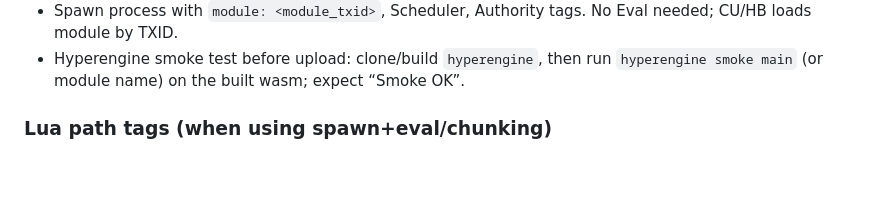
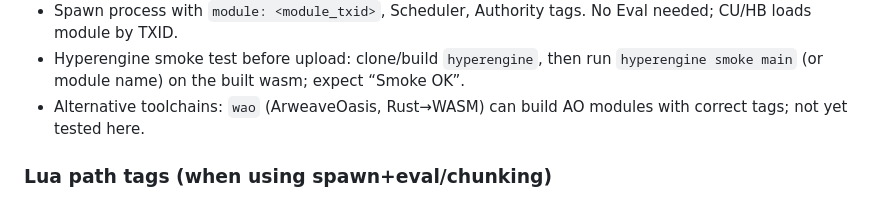
Before and after one commit to Vito416/blackcat-darkmesh-write, a Markdown page: AO_DEPLOY_NOTES.md, the part around the change. Rendered like a GitHub page; blank space fills up the shorter version.

Commit message:
docs: note wao (Rust→WASM) toolchain option

```diff
--- a/AO_DEPLOY_NOTES.md
+++ b/AO_DEPLOY_NOTES.md
@@ -185,6 +185,7 @@ const saveDraftOut = await result({ process: pid, message: saveDraft });
 - (optional) Memory-Limit: 1-gb; Compute-Limit: 9000000000000
 - Spawn process with `module: <module_txid>`, Scheduler, Authority tags. No Eval needed; CU/HB loads module by TXID.
 - Hyperengine smoke test before upload: clone/build `hyperengine`, then run `hyperengine smoke main` (or module name) on the built wasm; expect “Smoke OK”.
+- Alternative toolchains: `wao` (ArweaveOasis, Rust→WASM) can build AO modules with correct tags; not yet tested here.
 
 ### Lua path tags (when using spawn+eval/chunking)
 - Content-Type: text/lua
```
